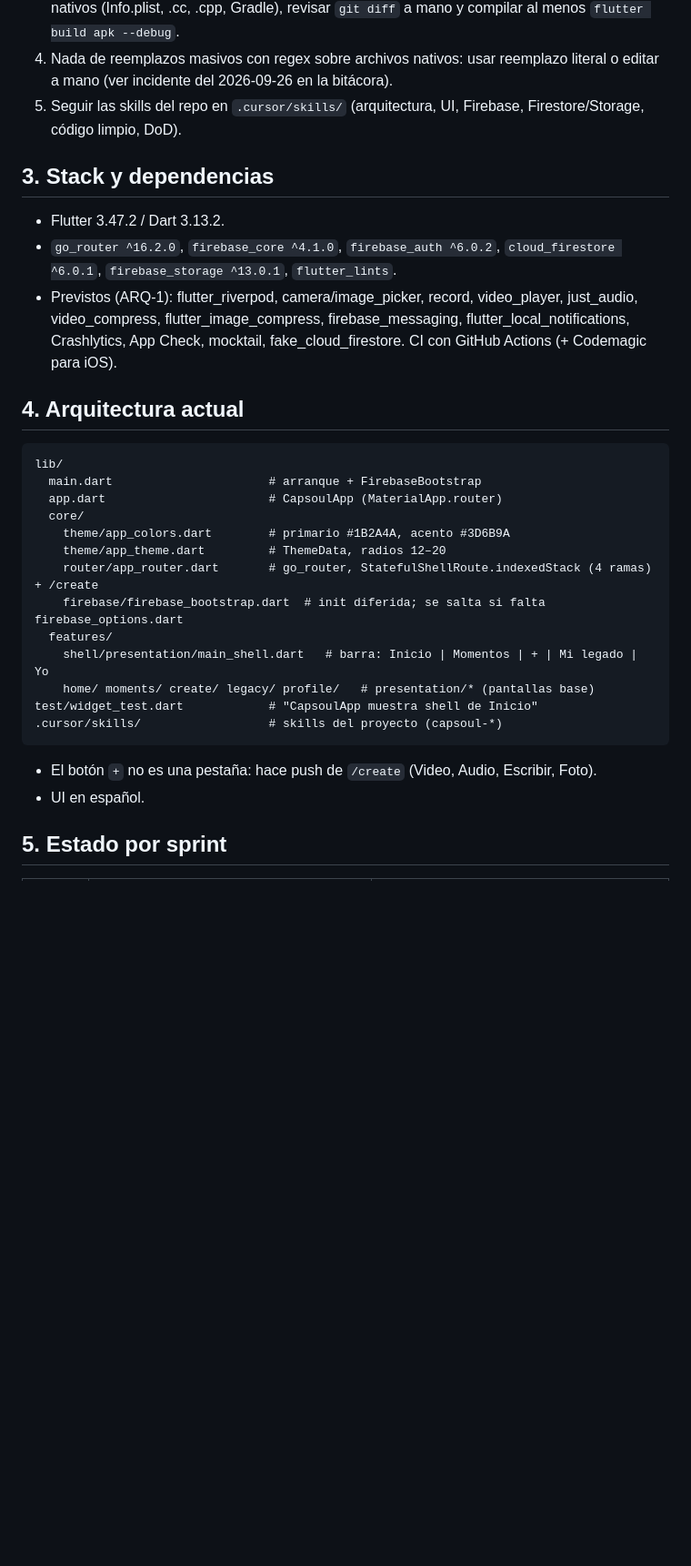
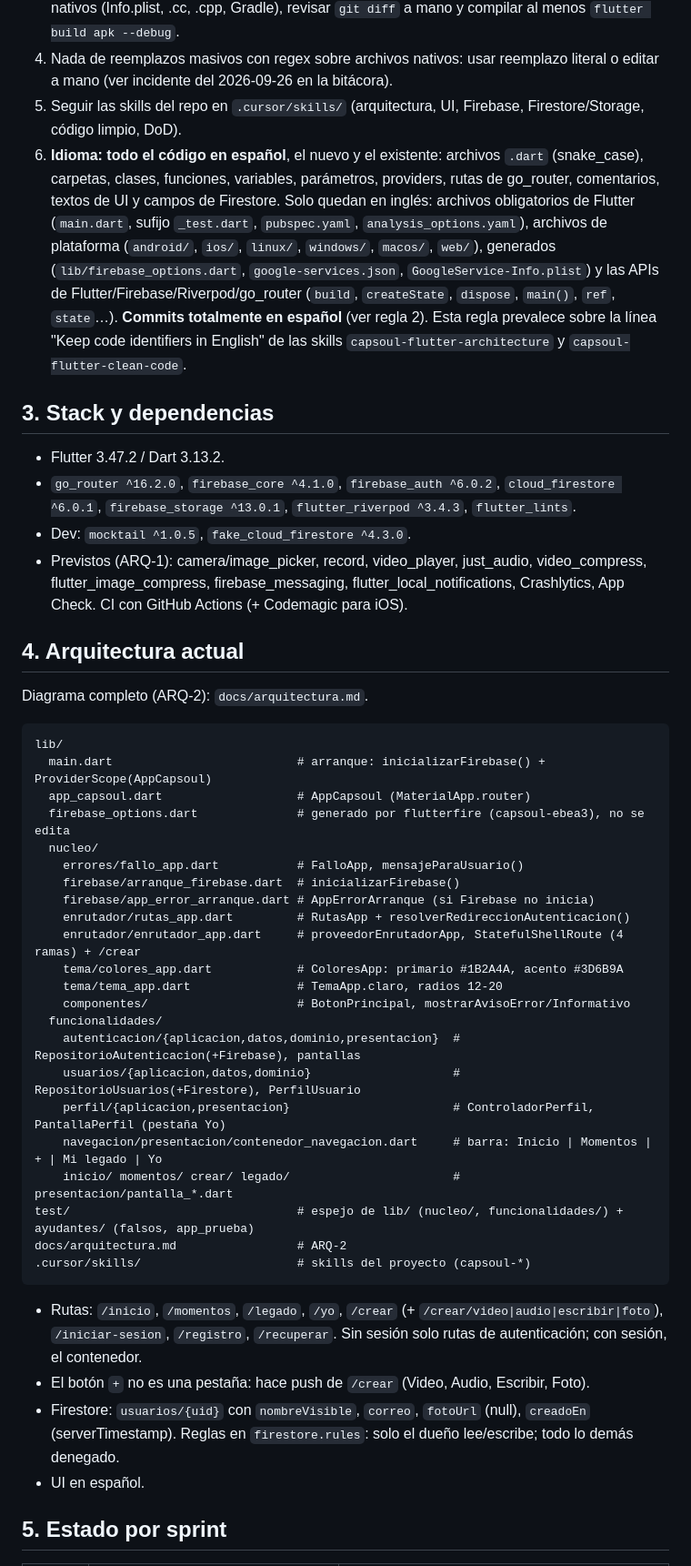
Before and after one commit to DeibyRamirez/Capsoul, a Markdown page: Memory.md, the part around one of its changes. Shown at 91% size. Drawn GitHub-style; blank space fills up the shorter version.

Commit message:
documentación(memoria): regla de idioma, migración, Sprint 2 y ARQ-2

````diff
--- a/Memory.md
+++ b/Memory.md
@@ -22,35 +22,59 @@
 4. Nada de reemplazos masivos con regex sobre archivos nativos: usar reemplazo literal o editar a mano
    (ver incidente del 2026-09-26 en la bitácora).
 5. Seguir las skills del repo en `.cursor/skills/` (arquitectura, UI, Firebase, Firestore/Storage, código limpio, DoD).
+6. **Idioma: todo el código en español**, el nuevo y el existente: archivos `.dart` (snake_case), carpetas, clases,
+   funciones, variables, parámetros, providers, rutas de go_router, comentarios, textos de UI y campos de Firestore.
+   Solo quedan en inglés: archivos obligatorios de Flutter (`main.dart`, sufijo `_test.dart`, `pubspec.yaml`,
+   `analysis_options.yaml`), archivos de plataforma (`android/`, `ios/`, `linux/`, `windows/`, `macos/`, `web/`),
+   generados (`lib/firebase_options.dart`, `google-services.json`, `GoogleService-Info.plist`) y las APIs de
+   Flutter/Firebase/Riverpod/go_router (`build`, `createState`, `dispose`, `main()`, `ref`, `state`…).
+   **Commits totalmente en español** (ver regla 2). Esta regla prevalece sobre la línea "Keep code identifiers in
+   English" de las skills `capsoul-flutter-architecture` y `capsoul-flutter-clean-code`.
 
 ## 3. Stack y dependencias
 
 - Flutter 3.47.2 / Dart 3.13.2.
 - `go_router ^16.2.0`, `firebase_core ^4.1.0`, `firebase_auth ^6.0.2`, `cloud_firestore ^6.0.1`,
-  `firebase_storage ^13.0.1`, `flutter_lints`.
-- Previstos (ARQ-1): flutter_riverpod, camera/image_picker, record, video_player, just_audio, video_compress,
-  flutter_image_compress, firebase_messaging, flutter_local_notifications, Crashlytics, App Check,
-  mocktail, fake_cloud_firestore. CI con GitHub Actions (+ Codemagic para iOS).
+  `firebase_storage ^13.0.1`, `flutter_riverpod ^3.4.3`, `flutter_lints`.
+- Dev: `mocktail ^1.0.5`, `fake_cloud_firestore ^4.3.0`.
+- Previstos (ARQ-1): camera/image_picker, record, video_player, just_audio, video_compress,
+  flutter_image_compress, firebase_messaging, flutter_local_notifications, Crashlytics, App Check.
+  CI con GitHub Actions (+ Codemagic para iOS).
 
 ## 4. Arquitectura actual
 
+Diagrama completo (ARQ-2): `docs/arquitectura.md`.
+
 ```
 lib/
-  main.dart                      # arranque + FirebaseBootstrap
-  app.dart                       # CapsoulApp (MaterialApp.router)
-  core/
-    theme/app_colors.dart        # primario #1B2A4A, acento #3D6B9A
-    theme/app_theme.dart         # ThemeData, radios 12–20
-    router/app_router.dart       # go_router, StatefulShellRoute.indexedStack (4 ramas) + /create
-    firebase/firebase_bootstrap.dart  # init diferida; se salta si falta firebase_options.dart
-  features/
-    shell/presentation/main_shell.dart   # barra: Inicio | Momentos | + | Mi legado | Yo
-    home/ moments/ create/ legacy/ profile/   # presentation/* (pantallas base)
-test/widget_test.dart            # "CapsoulApp muestra shell de Inicio"
-.cursor/skills/                  # skills del proyecto (capsoul-*)
+  main.dart                          # arranque: inicializarFirebase() + ProviderScope(AppCapsoul)
+  app_capsoul.dart                   # AppCapsoul (MaterialApp.router)
+  firebase_options.dart              # generado por flutterfire (capsoul-ebea3), no se edita
+  nucleo/
+    errores/fallo_app.dart           # FalloApp, mensajeParaUsuario()
+    firebase/arranque_firebase.dart  # inicializarFirebase()
+    firebase/app_error_arranque.dart # AppErrorArranque (si Firebase no inicia)
+    enrutador/rutas_app.dart         # RutasApp + resolverRedireccionAutenticacion()
+    enrutador/enrutador_app.dart     # proveedorEnrutadorApp, StatefulShellRoute (4 ramas) + /crear
+    tema/colores_app.dart            # ColoresApp: primario #1B2A4A, acento #3D6B9A
+    tema/tema_app.dart               # TemaApp.claro, radios 12-20
+    componentes/                     # BotonPrincipal, mostrarAvisoError/Informativo
+  funcionalidades/
+    autenticacion/{aplicacion,datos,dominio,presentacion}  # RepositorioAutenticacion(+Firebase), pantallas
+    usuarios/{aplicacion,datos,dominio}                    # RepositorioUsuarios(+Firestore), PerfilUsuario
+    perfil/{aplicacion,presentacion}                       # ControladorPerfil, PantallaPerfil (pestaña Yo)
+    navegacion/presentacion/contenedor_navegacion.dart     # barra: Inicio | Momentos | + | Mi legado | Yo
+    inicio/ momentos/ crear/ legado/                       # presentacion/pantalla_*.dart
+test/                                # espejo de lib/ (nucleo/, funcionalidades/) + ayudantes/ (falsos, app_prueba)
+docs/arquitectura.md                 # ARQ-2
+.cursor/skills/                      # skills del proyecto (capsoul-*)
 ```
 
-- El botón `+` no es una pestaña: hace push de `/create` (Video, Audio, Escribir, Foto).
+- Rutas: `/inicio`, `/momentos`, `/legado`, `/yo`, `/crear` (+ `/crear/video|audio|escribir|foto`),
+  `/iniciar-sesion`, `/registro`, `/recuperar`. Sin sesión solo rutas de autenticación; con sesión, el contenedor.
+- El botón `+` no es una pestaña: hace push de `/crear` (Video, Audio, Escribir, Foto).
+- Firestore: `usuarios/{uid}` con `nombreVisible`, `correo`, `fotoUrl` (null), `creadoEn` (serverTimestamp).
+  Reglas en `firestore.rules`: solo el dueño lee/escribe; todo lo demás denegado.
 - UI en español.
 
 ## 5. Estado por sprint
````
Also changed, not shown: other parts of Memory.md (+32 -5 lines).
